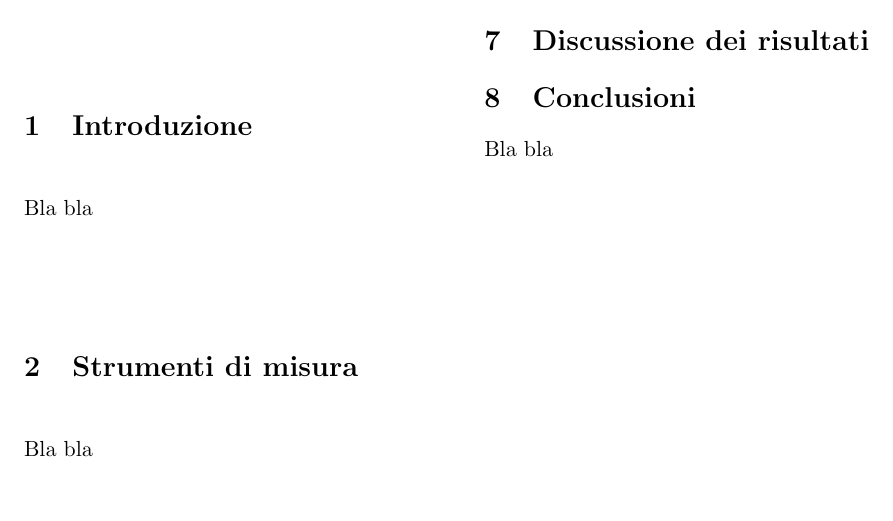
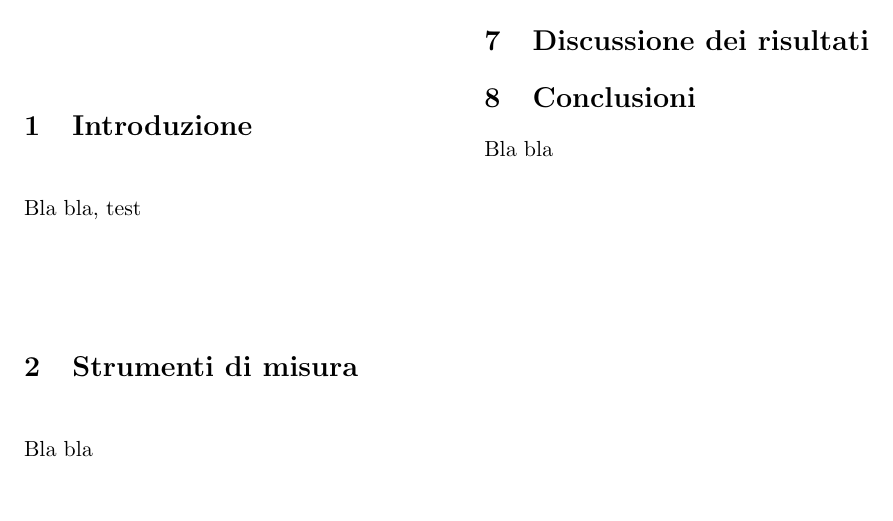
Before and after one commit to blackbianca/WASP-44-b, a LaTeX paper (Report.tex): part of the page, cut so that both start at the same text. Compiled offline with pdfLaTeX.

Commit message:
commit test

```diff
--- a/Report.tex
+++ b/Report.tex
@@ -36,7 +36,7 @@
 
 \section{Introduzione}
 
-Bla bla
+Bla bla, test
 
 %\lipsum
 
```
